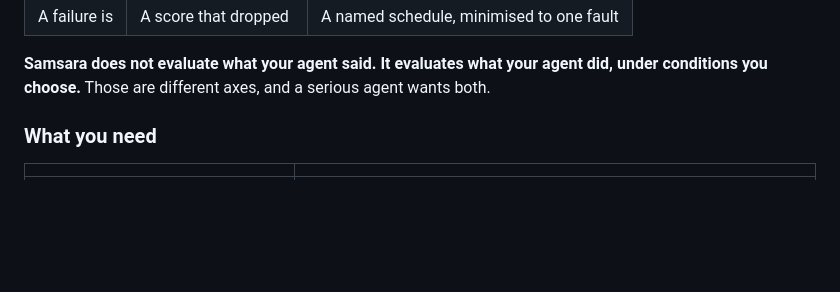
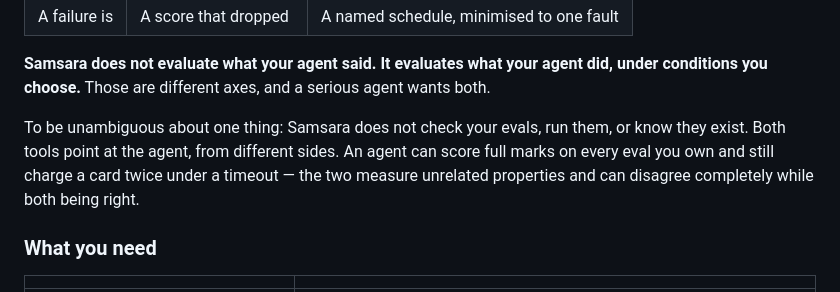
Before and after one commit to Maher-Reven/samsara, a Markdown page: README.md, the part around the change. GitHub-like rendering; blank space fills up the shorter version.

Commit message:
docs: say plainly that this does not check your evals
Comparing against evals so often left it possible to read the project as
sitting above them -- verifying an eval suite rather than an agent. Someone
who watched this get built read it that way, so a stranger certainly would.

Both tools point at the agent from different sides. Neither is a layer over
the other, and an agent can score full marks on every eval and still charge
a card twice under a timeout.

Co-Authored-By: Claude Opus 5 <noreply@anthropic.com>

```diff
--- a/README.md
+++ b/README.md
@@ -118,6 +118,12 @@ what you get back:
 **Samsara does not evaluate what your agent said. It evaluates what your agent
 did, under conditions you choose.** Those are different axes, and a serious
 agent wants both.
+
+To be unambiguous about one thing: Samsara does not check your evals, run
+them, or know they exist. Both tools point at the agent, from different
+sides. An agent can score full marks on every eval you own and still charge a
+card twice under a timeout — the two measure unrelated properties and can
+disagree completely while both being right.
 
 ### What you need
 
```
